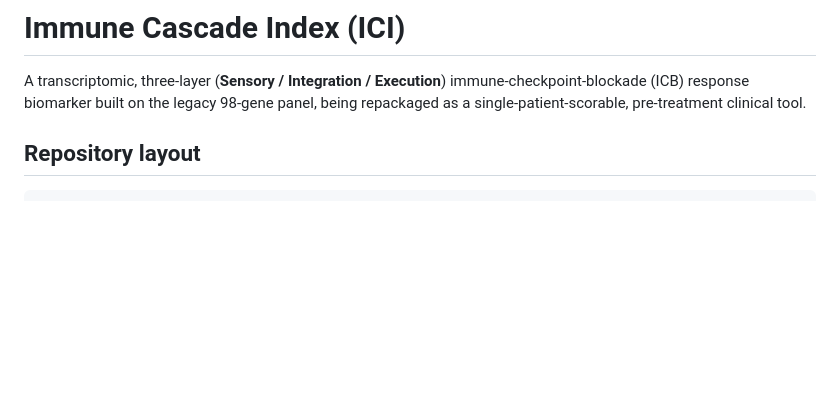
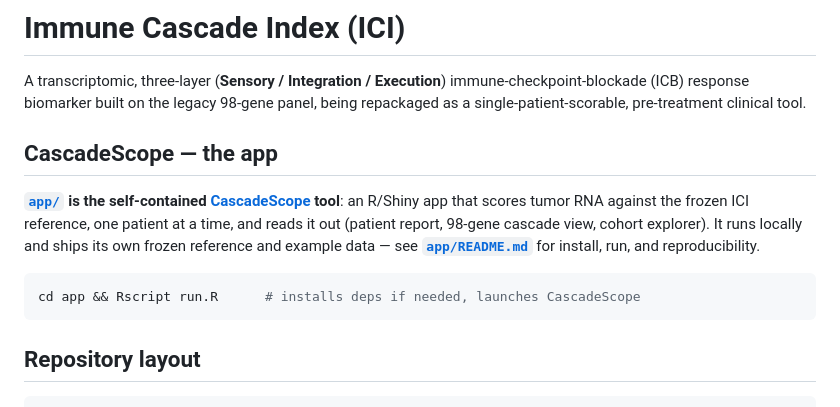
Before and after one commit to Kishaz/Triascade, a Markdown page: README.md, the part around the change. GitHub-like rendering; blank space fills up the shorter version.

````diff
--- a/README.md
+++ b/README.md
@@ -3,6 +3,18 @@
 A transcriptomic, three-layer (**Sensory / Integration / Execution**) immune-checkpoint-blockade
 (ICB) response biomarker built on the legacy 98-gene panel, being repackaged as a
 single-patient-scorable, pre-treatment clinical tool.
+
+## CascadeScope — the app
+
+**[`app/`](app/) is the self-contained [CascadeScope](app/README.md) tool**: an R/Shiny app that
+scores tumor RNA against the frozen ICI reference, one patient at a time, and reads it out
+(patient report, 98-gene cascade view, cohort explorer). It runs locally and ships its own frozen
+reference and example data — see **[`app/README.md`](app/README.md)** for install, run, and
+reproducibility.
+
+```bash
+cd app && Rscript run.R      # installs deps if needed, launches CascadeScope
+```
 
 ## Repository layout
 
````
Also changed, not shown: app/README.md (+142 -42 lines), app/docs/architecture.png (added), 4 other files.
